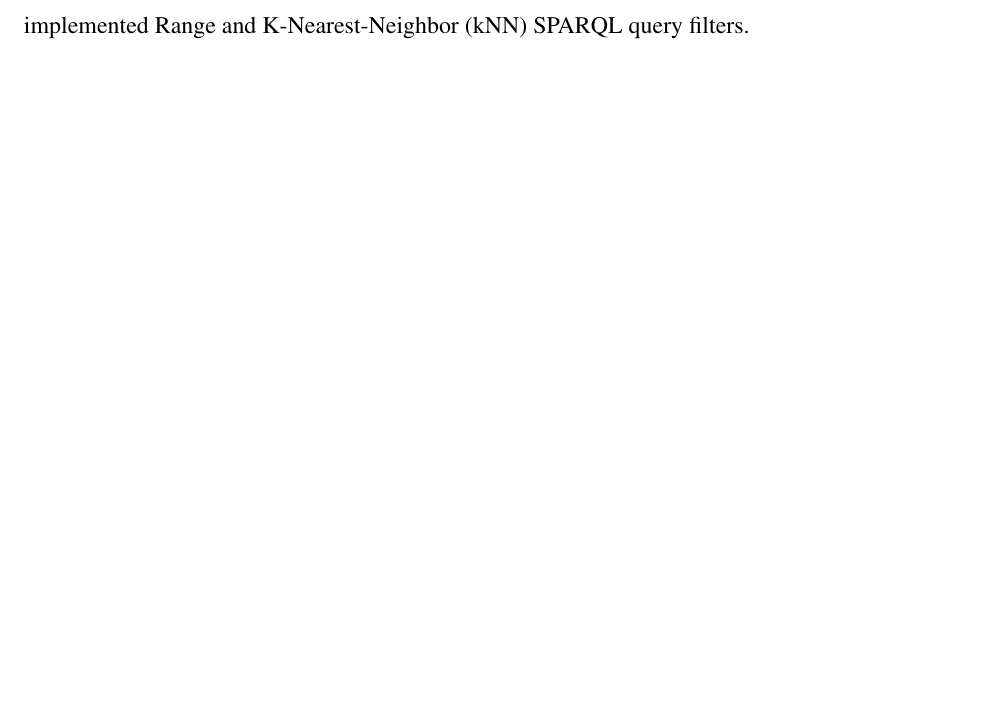
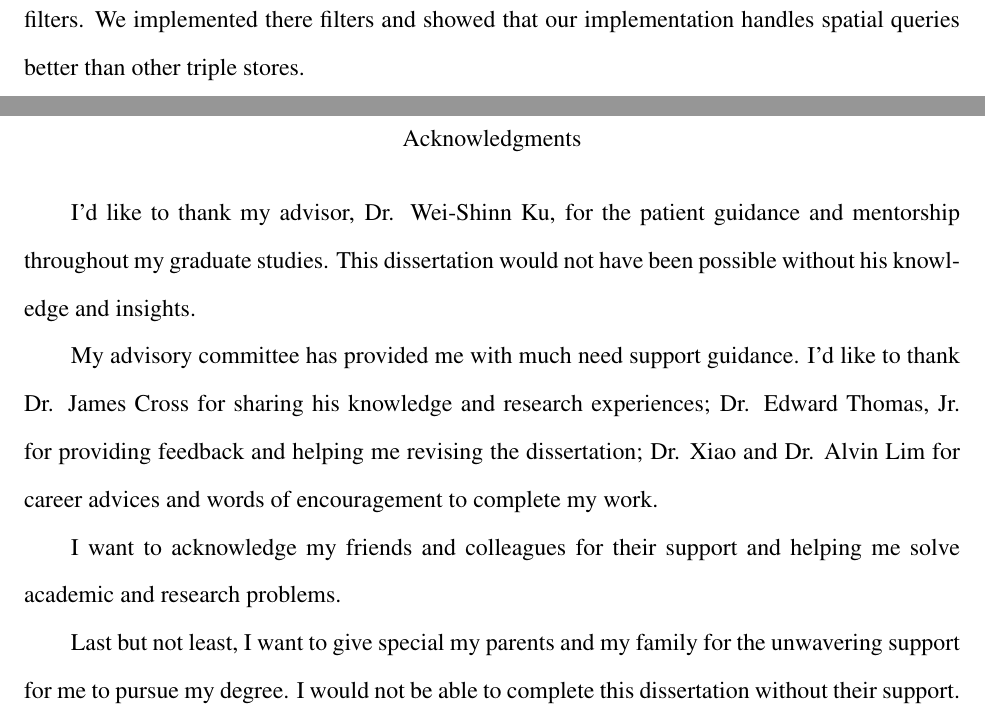
Before and after one commit to wangchj/auphd, a LaTeX thesis (draft1.tex): part of page 2 of 124 before the commit and two parts of pages 3 and 4 of 123 after it, the two joined at a grey line, cut at the place of the change, the shorter picture padded with empty space. Compiled offline with pdfLaTeX.

Commit message:
Revise abstract and acknowledgements.

```diff
--- a/draft1.tex
+++ b/draft1.tex
@@ -24,12 +24,18 @@
 
 In the second part of this dissertation, we considered efficiency of querying hierarchical data in relational database (hierarchical relational database). Relational database model is known to efficiently store and retrieval data store in flat tables; however, it was not designed for hierarchical data. Due to this limitation, many operations -- such as answering membership on a hierarchical data -- require recursion or iterations. In this study, we propose an index structure based on the nested-sets model. With this index, we can eliminate recursions and allow database engines to perform hierarchical operations with index scans.
 
-In the last part of this dissertation, we considered storing and retrieval of point-based spatial data (POIs) in RDF triple stores. When we first started this study, spatial data management in RDF is still a fairly new area and there were no standard for query spatial data using SPARQL. In this work, we designed an index scheme using the Hilbert Space Filing Curve. We then defined and implemented Range and K-Nearest-Neighbor (kNN) SPARQL query filters.
+In the last part of this dissertation, we considered storage and retrieval of point-based spatial data (POIs) in RDF triple stores. When we first started this study, spatial data management in RDF was still a fairly new research area and there were no standard for query spatial data using SPARQL. In this work, we designed an index scheme using the Hilbert Space-Filing Curve (HSFC). Leveraging the spatial locality of HSFC, we are able to efficiently evaluate spatial queries such as range and k-nearest-range (kNN) queries. In this work, we define range and kNN SPARQL filters. We implemented there filters and showed that our implementation handles spatial queries better than other triple stores.
 \end{abstract}
 
-%\begin{acknowledgments}
-%Put text of the acknowledgments here.
-%\end{acknowledgments}
+\begin{acknowledgments}
+I'd like to thank my advisor, Dr. Wei-Shinn Ku, for the patient guidance and mentorship throughout my graduate studies. This dissertation would not have been possible without his knowledge and insights.
+
+My advisory committee has provided me with much need support guidance. I'd like to thank Dr. James Cross for sharing his knowledge and research experiences; Dr. Edward Thomas, Jr. for providing feedback and helping me revising the dissertation; Dr. Xiao and Dr. Alvin Lim for career advices and words of encouragement to complete my work.
+
+I want to acknowledge my friends and colleagues for their support and helping me solve academic and research problems.
+
+Last but not least, I want to give special my parents and my family for the unwavering support for me to pursue my degree. I would not be able to complete this dissertation without their support.
+\end{acknowledgments}
 
 \tableofcontents
 \listoffigures
```
Also changed, not shown: draft1.tex (4 more changed lines).
